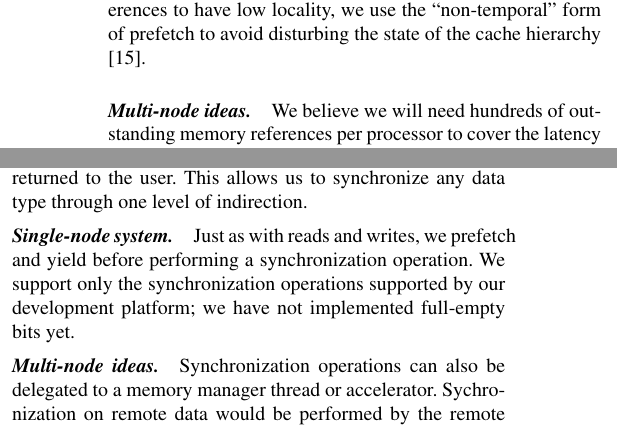
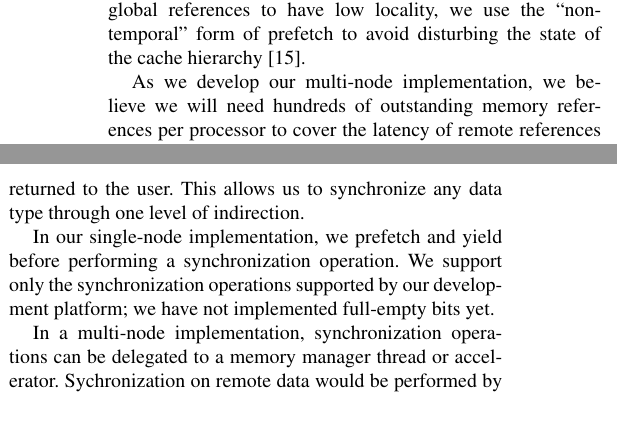
Before and after one commit to uwsampa/grappa, a LaTeX paper (doc/hotpar2011/softxmt-hotpar2011.tex): two parts of the columns of page 3 of 6, joined at a grey line, cut so that both start at the same text. Compiled offline with pdfLaTeX; a missing font is replaced by an installed copy or a similar font.

Commit message:
a few bits of space saving

```diff
--- a/doc/hotpar2011/softxmt-hotpar2011.tex
+++ b/doc/hotpar2011/softxmt-hotpar2011.tex
@@ -285,8 +286,8 @@ these global references to have low locality, we use the
 ``non-temporal'' form of prefetch to avoid disturbing the state of the
 cache hierarchy \cite{intel:swdev}.
 
-\paragraph{Multi-node ideas.}
-We believe we will need hundreds of outstanding memory references per
+%\paragraph{Multi-node ideas.}
+As we develop our multi-node implementation, we believe we will need hundreds of outstanding memory references per
 processor to cover the latency of remote references in a multi-node
 system. Unfortunately, commodity processors have much smaller limits
 on memory concurrency: section~\ref{subsubsec:evalsinglebase} finds a
@@ -360,14 +361,14 @@ would be masked out when the pointer was returned to the user.  This
 allows us to synchronize any data type through one level of
 indirection.
 
-\paragraph{Single-node system.}
-Just as with reads and writes, we prefetch and yield before performing
+%\paragraph{Single-node system.}
+In our single-node implementation, we prefetch and yield before performing
 a synchronization operation. We support only the synchronization
 operations supported by our development platform; we have not
 implemented full-empty bits yet.
 
-\paragraph{Multi-node ideas.}
-Synchronization operations can also be delegated to a memory manager
+%\paragraph{Multi-node ideas.}
+In a multi-node implementation, synchronization operations can be delegated to a memory manager
 thread or accelerator. Sychronization on remote data would be
 performed by the remote memory manager. This may simplify the
 implementation: if only a single core (or single accelerator) is
```
Also changed, not shown: doc/hotpar2011/softxmt-hotpar2011.tex (13 more changed lines).
